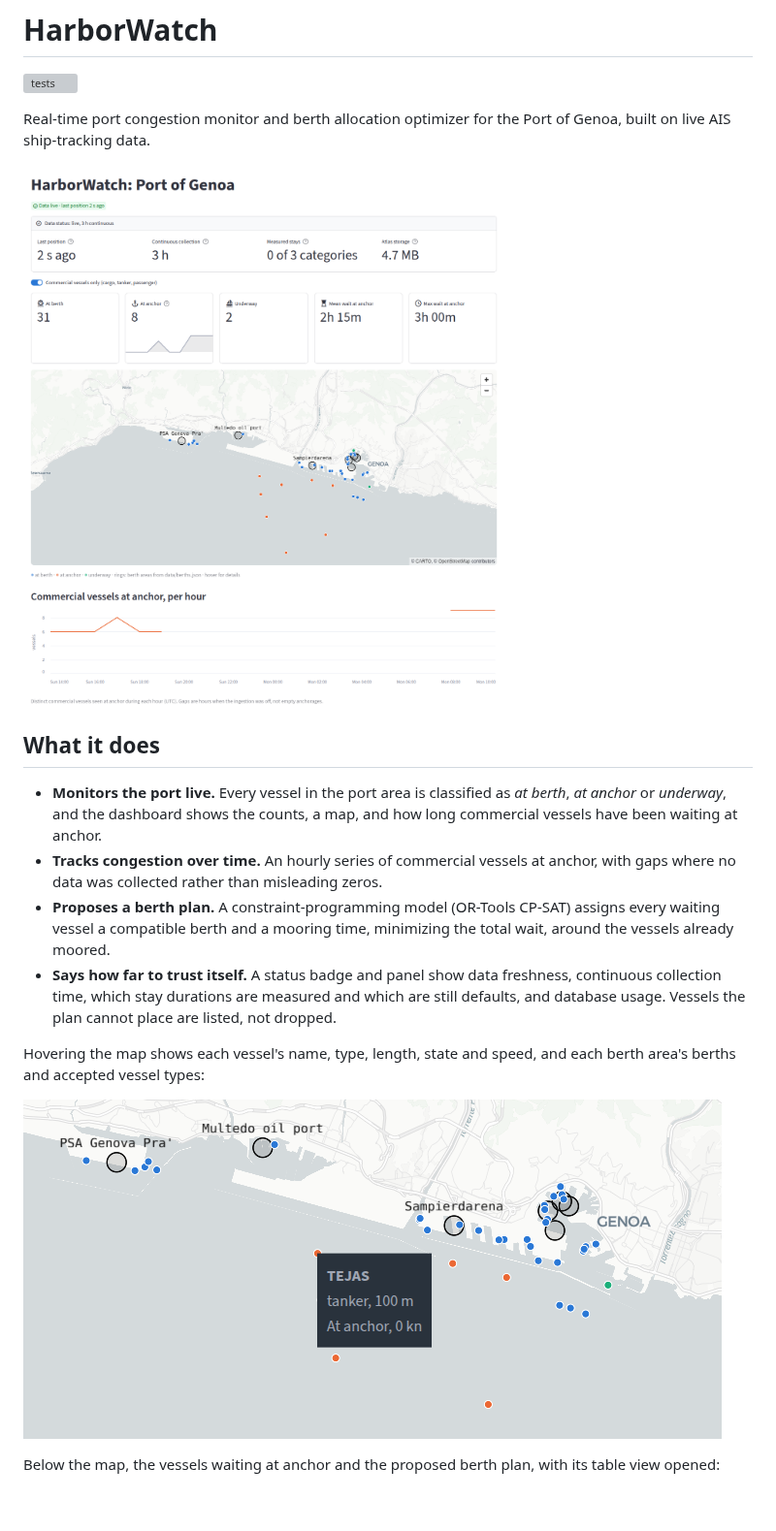
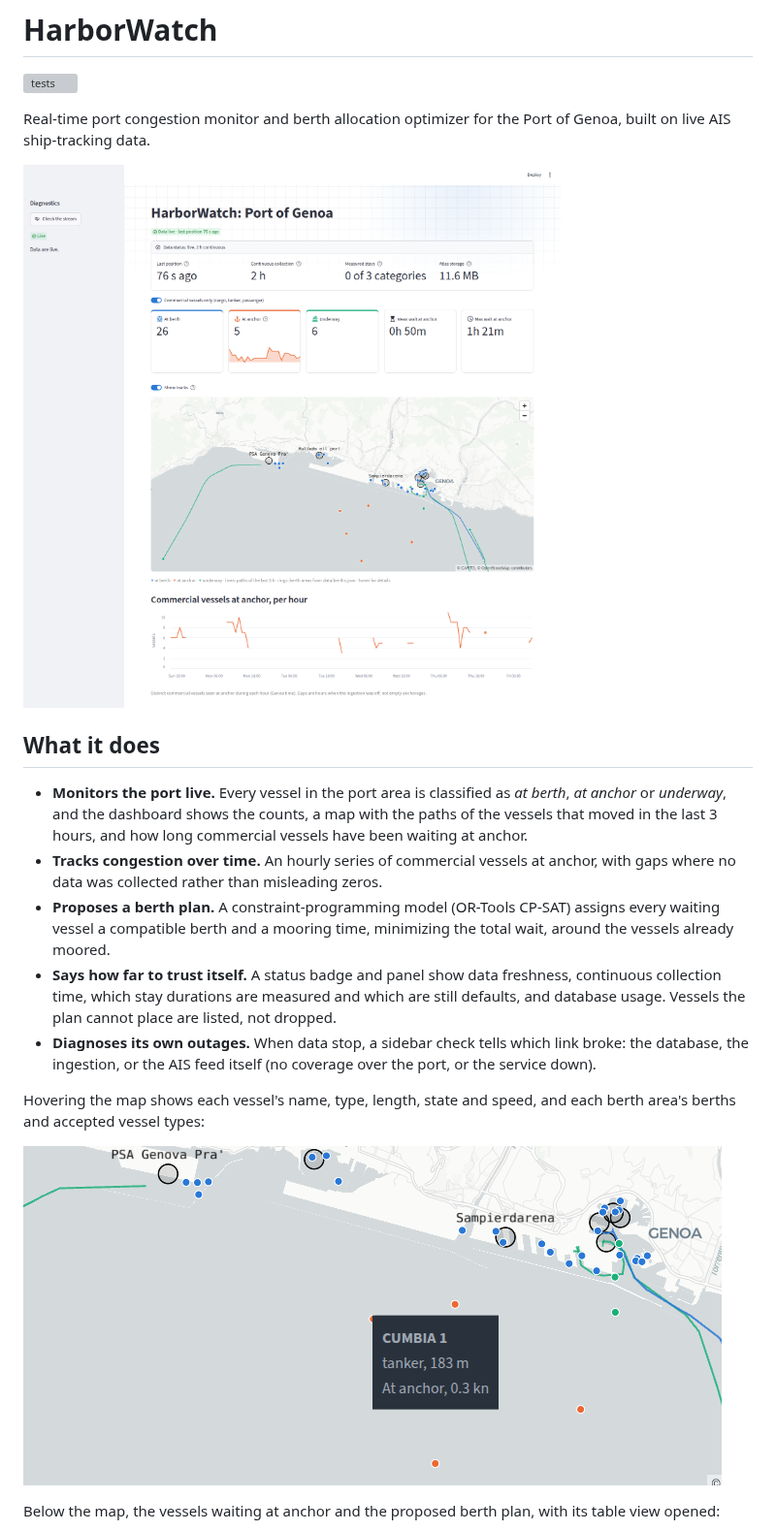
Before and after one commit to GiuseppeSaluto/HarborWatch, a Markdown page: README.md, the part around one of its changes. Shown at 97% size. Rendered like a GitHub page; pictures changed too: docs/dashboard.png, docs/map-tooltip.png; blank space fills up the shorter version; grey boxes are pictures that could not be loaded.

Commit message:
update images

```diff
--- a/README.md
+++ b/README.md
@@ -8,10 +8,11 @@ Real-time port congestion monitor and berth allocation optimizer for the Port of
 
 ## What it does
 
-- **Monitors the port live.** Every vessel in the port area is classified as *at berth*, *at anchor* or *underway*, and the dashboard shows the counts, a map, and how long commercial vessels have been waiting at anchor.
+- **Monitors the port live.** Every vessel in the port area is classified as *at berth*, *at anchor* or *underway*, and the dashboard shows the counts, a map with the paths of the vessels that moved in the last 3 hours, and how long commercial vessels have been waiting at anchor.
 - **Tracks congestion over time.** An hourly series of commercial vessels at anchor, with gaps where no data was collected rather than misleading zeros.
 - **Proposes a berth plan.** A constraint-programming model (OR-Tools CP-SAT) assigns every waiting vessel a compatible berth and a mooring time, minimizing the total wait, around the vessels already moored.
 - **Says how far to trust itself.** A status badge and panel show data freshness, continuous collection time, which stay durations are measured and which are still defaults, and database usage. Vessels the plan cannot place are listed, not dropped.
+- **Diagnoses its own outages.** When data stop, a sidebar check tells which link broke: the database, the ingestion, or the AIS feed itself (no coverage over the port, or the service down).
 
 Hovering the map shows each vessel's name, type, length, state and speed, and each berth area's berths and accepted vessel types:
 
```
Also changed, not shown: other parts of README.md (+1 -1 lines), docs/berth-plan.png.
